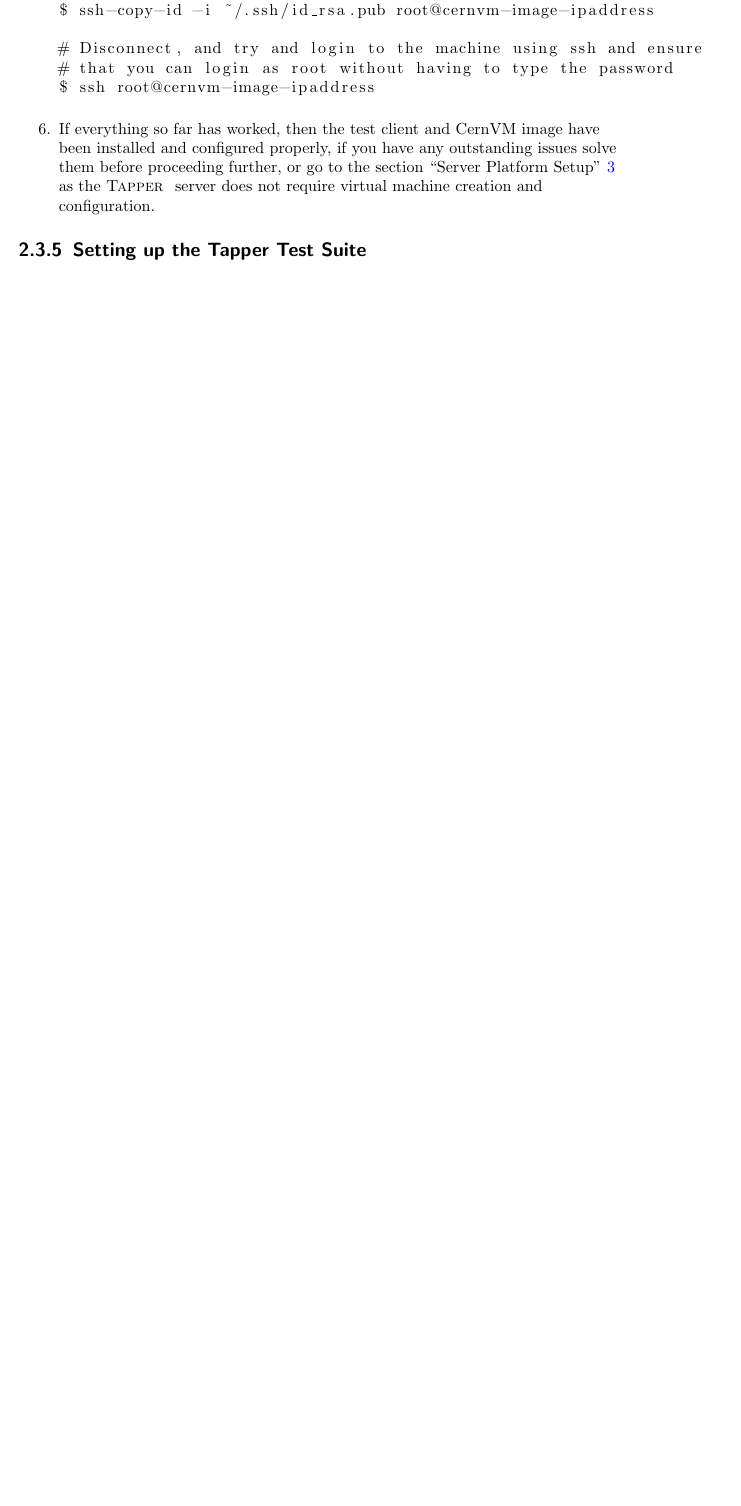
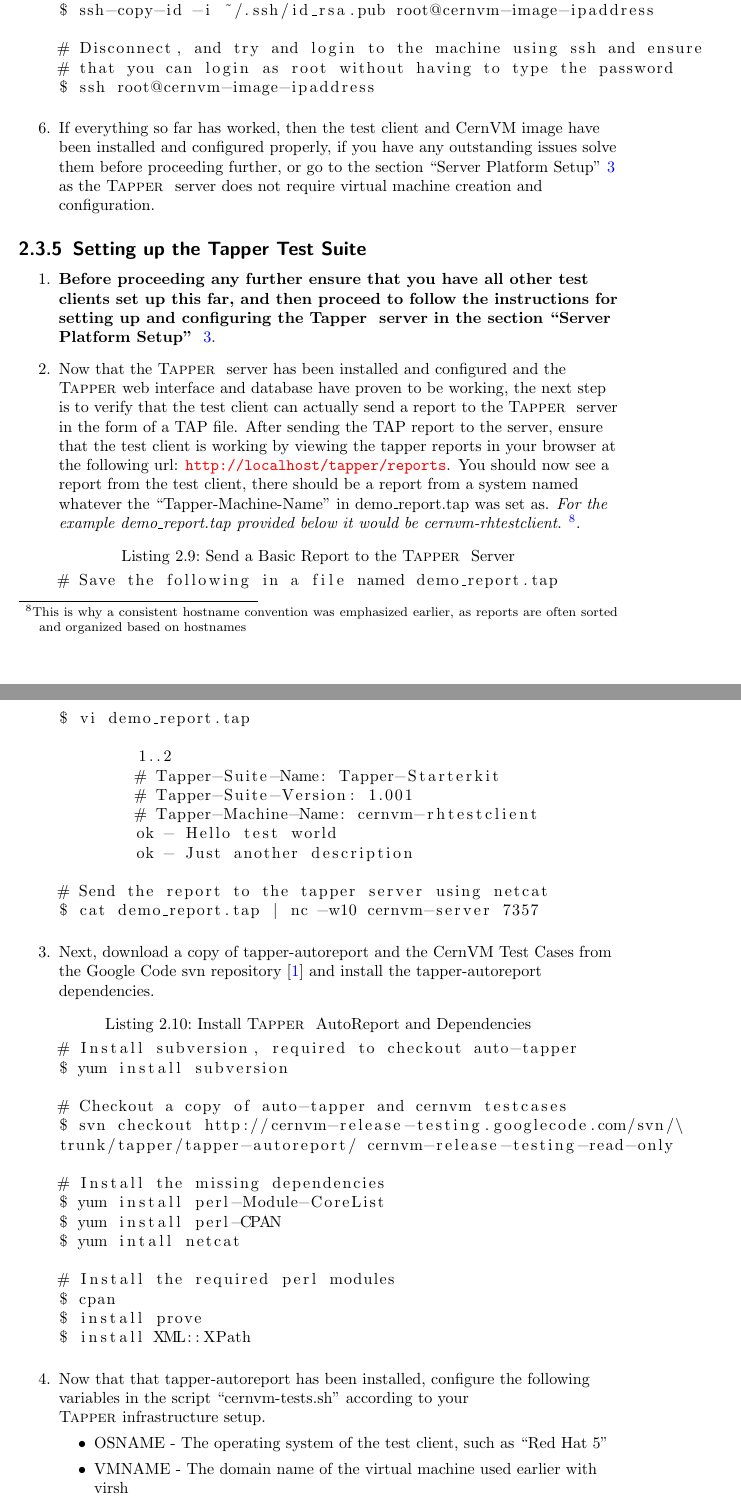
Before and after one commit to artemharutyunyan/cernvm-release-testing, a LaTeX document (trunk/doc/walkthrough/walkthrough.tex, which reads trunk/doc/walkthrough/content/server.tex, trunk/doc/walkthrough/content/testclient.tex): part of page 16 of 31 before the commit and two parts of pages 16 and 17 of 34 after it, the two joined at a grey line, cut so that both start at the same text, the shorter picture padded with empty space. Compiled offline with pdfLaTeX.

Commit message:
ADD: Added instructions to section "Setting up the Tapper Test Suite" on installing and configuring the tapper-autotest test suite for a Red Hat based  test client setup ADD: Added installation instructions to section "Red Hat Based Server Setup" FIX: Fixed several typos and other grammatical errors FIX: Fixed incorrect terminal commands, and commands that did not perform as expected REFACTOR: Cleaned up the LaTeX formatting,  aligned the text better
git-svn-id: http://cernvm-release-testing.googlecode.com/svn@30 e1b191a7-760c-b37a-3d11-b84f7cd3b9c7

```diff
--- a/trunk/doc/walkthrough/content/server.tex
+++ b/trunk/doc/walkthrough/content/server.tex
@@ -116,3 +124,4 @@
+\lstset{caption= Send a Report from the \tapper~Server to Itself}
 \begin{lstlisting}
 # Save the following in a file named demo_report.tap
 $ vi demo_report.tap
@@ -136,3 +145,4 @@
+\lstset{caption= Send a Report to the \tapper~Server from a Test Client}
 \begin{lstlisting}
 # Save the following in a file named demo_report.tap
 $ vi demo_report.tap
--- a/trunk/doc/walkthrough/content/testclient.tex
+++ b/trunk/doc/walkthrough/content/testclient.tex
@@ -392,4 +392,66 @@
 
 \subsection{Setting up the Tapper Test Suite}
 \label{sec:rhtestsuite}
+\begin{enumerate}
+\item 	{\bf Before proceeding any further ensure that you have all other test clients set up this far, and then proceed
+		to follow the instructions for setting up and configuring the \tapper~server in the section ``Server Platform Setup''}
+		~\ref{sec:serversetup}.
 
+\item 	Now that the \tapper~server has been installed and configured and the \tapper web interface and database have proven
+		to be working, the next step is to verify that the test client can actually send a report to the \tapper~server in
+		the form of a TAP file. After sending the TAP report to the server, ensure that the test client is working by viewing
+		the tapper reports in your browser at the following url: \url{http://localhost/tapper/reports}. You should now see a
+		report from the test client, there should be a report from a system named whatever the ``Tapper-Machine-Name'' in
+		demo\_report.tap was set as. \emph{For the example demo\_report.tap provided below it would be cernvm-rhtestclient}.
+		\footnote{This is why a consistent hostname convention was emphasized earlier, as reports are often sorted and organized
+		based on hostnames}.
+
+\lstset{caption= Send a Basic Report to the \tapper~Server}
+\begin{lstlisting}
+# Save the following in a file named demo_report.tap
+$ vi demo_report.tap
+
+	1..2
+	# Tapper-Suite-Name: Tapper-Starterkit
+	# Tapper-Suite-Version: 1.001
+	# Tapper-Machine-Name: cernvm-rhtestclient
+	ok - Hello test world
+	ok - Just another description
+
+# Send the report to the tapper server using netcat
+$ cat demo_report.tap | nc -w10 cernvm-server 7357
+\end{lstlisting}
+
+\item 	Next, download a copy of tapper-autoreport and the CernVM Test Cases from the Google Code svn repository
+		\cite{GCreleasetesting} and install the tapper-autoreport dependencies.
+
+\lstset{caption= Install \tapper~AutoReport and Dependencies}
+\begin{lstlisting}
+# Install subversion, required to checkout auto-tapper
+$ yum install subversion
+
+# Checkout a copy of auto-tapper and cernvm testcases
+$ svn checkout http://cernvm-release-testing.googlecode.com/svn/\
+trunk/tapper/tapper-autoreport/ cernvm-release-testing-read-only
+
+# Install the missing dependencies
+$ yum install perl-Module-CoreList
+$ yum install perl-CPAN
+$ yum intall netcat
+
+# Install the required perl modules
+$ cpan
+$ install prove
+$ install XML::XPath
+\end{lstlisting}
+
+\item	Now that that tapper-autoreport has been installed, configure the following variables in the script
+		``cernvm-tests.sh'' according to your \tapper infrastructure setup.
+\begin{itemize}
+\item	OSNAME		- The operating system of the test client, such as ``Red Hat 5''
+\item	VMNAME 		- The domain name of the virtual machine used earlier with virsh
+\item	VM\_XML\_DEFINITION	- The location and name of cernvm virtual machine definition XML file used to create virtual machine
+\item	HOSTNAME	- The hostname of the test client
+\item	GUESTIP		- This is the IP address of the CernVM image
+\item	TAPPER\_REPORT\_SERVER	- The hostname of the \tapper~Report~Server
+\end{itemize}
```
Also changed, not shown: trunk/doc/walkthrough/content/overview.tex (+2 -2 lines), trunk/doc/walkthrough/content/server.tex (39 more changed lines), trunk/doc/walkthrough/content/testclient.tex (31 more changed lines).
